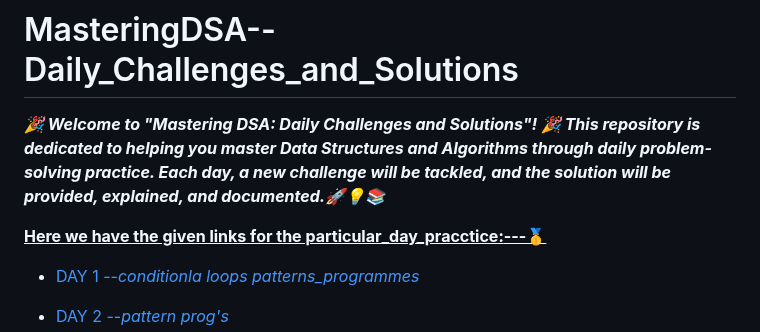
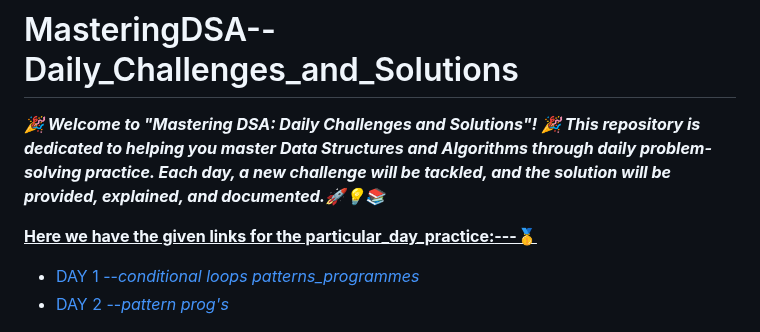
Before and after one commit to Rjesh2006/MasteringDSA--Daily_Challenges_and_Solutions, a Markdown page: README.md, the part around one of its changes. Rendered like a GitHub page.

```diff
--- a/README.md
+++ b/README.md
@@ -3,9 +3,7 @@
 ***🎉 Welcome to "Mastering DSA: Daily Challenges and Solutions"! 🎉
 This repository is dedicated to helping you master Data Structures and Algorithms through daily problem-solving practice. Each day, a new challenge will be tackled, and the solution will be provided, explained, and documented.🚀💡📚***
 
+**<ins>Here we have the given links for the particular_day_practice:<ins>---🥇**
 
-**<ins>Here we have the given links for the particular_day_pracctice:<ins>---🥇**
-
-- [DAY 1 --*conditionla loops patterns_programmes*](https://github.com/Rjesh2006/MasteringDSA--Daily_Challenges_and_Solutions/tree/main/day1)
-
+- [DAY 1 --*conditional loops patterns_programmes*](https://github.com/Rjesh2006/MasteringDSA--Daily_Challenges_and_Solutions/tree/main/day1)
 - [DAY 2 --*pattern prog's*](https://github.com/Rjesh2006/MasteringDSA--Daily_Challenges_and_Solutions/tree/main/day2)
```
Also changed, not shown: other parts of README.md (+23 -40 lines).
